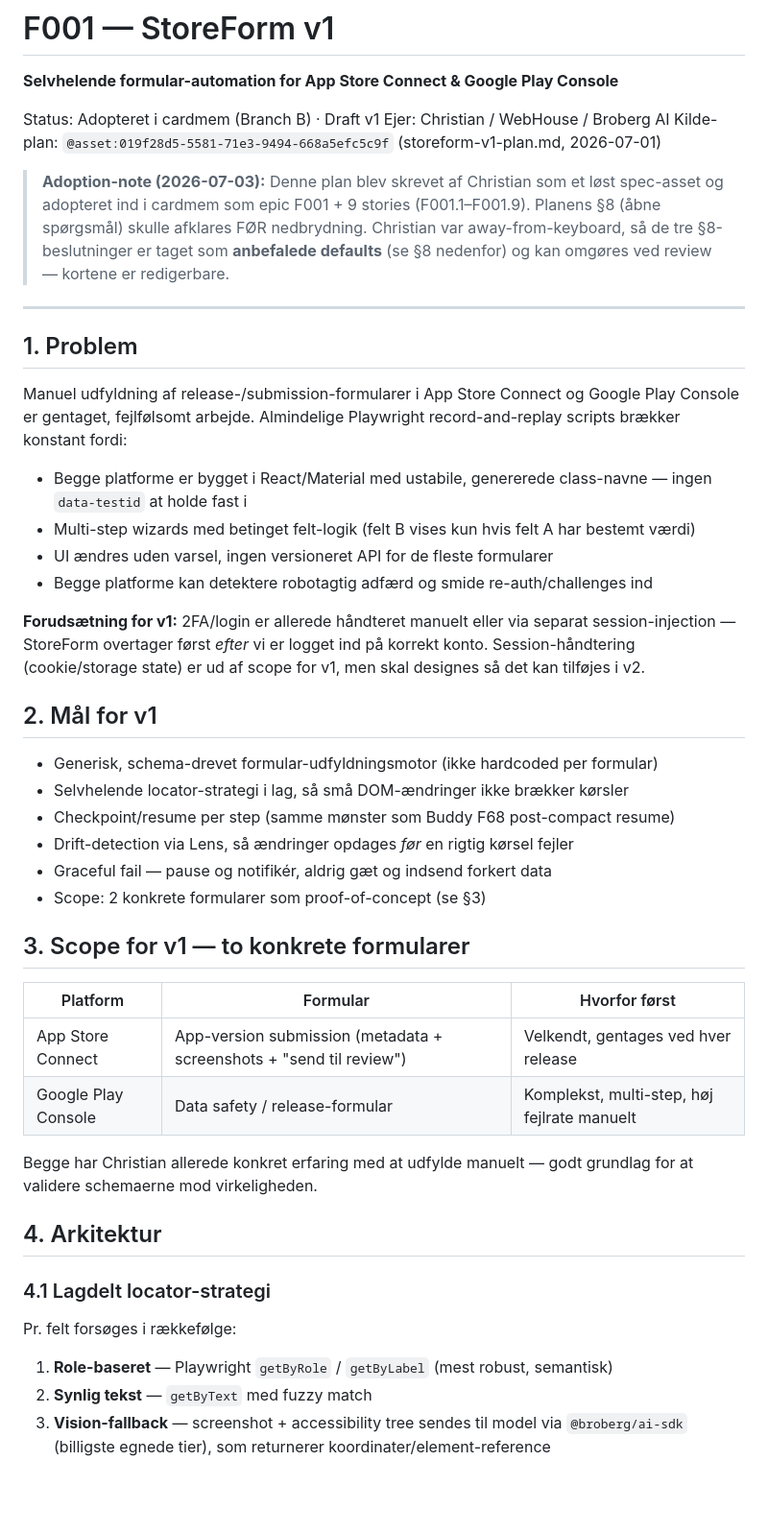
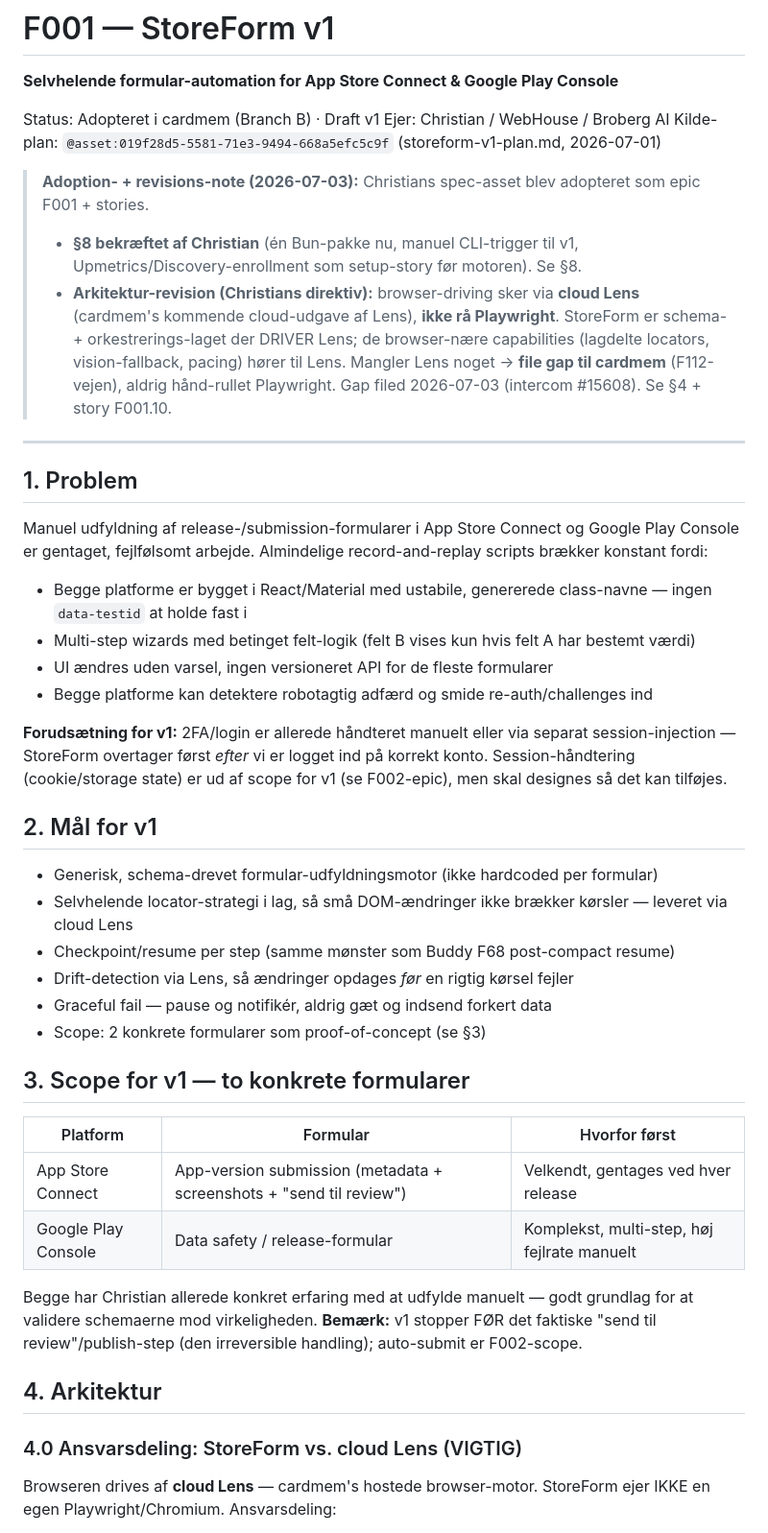
Before and after one commit to broberg-ai/storeform, a Markdown page: docs/features/F001-storeform-v1.md, the part around one of its changes. Shown at 96% size. GitHub-like rendering; blank space fills up the shorter version.

```diff
--- a/docs/features/F001-storeform-v1.md
+++ b/docs/features/F001-storeform-v1.md
@@ -5,25 +5,27 @@ Status: Adopteret i cardmem (Branch B) · Draft v1
 Ejer: Christian / WebHouse / Broberg AI
 Kilde-plan: `@asset:019f28d5-5581-71e3-9494-668a5efc5c9f` (storeform-v1-plan.md, 2026-07-01)
 
-> **Adoption-note (2026-07-03):** Denne plan blev skrevet af Christian som et løst spec-asset og adopteret ind i cardmem som epic F001 + 9 stories (F001.1–F001.9). Planens §8 (åbne spørgsmål) skulle afklares FØR nedbrydning. Christian var away-from-keyboard, så de tre §8-beslutninger er taget som **anbefalede defaults** (se §8 nedenfor) og kan omgøres ved review — kortene er redigerbare.
+> **Adoption- + revisions-note (2026-07-03):** Christians spec-asset blev adopteret som epic F001 + stories.
+> - **§8 bekræftet af Christian** (én Bun-pakke nu, manuel CLI-trigger til v1, Upmetrics/Discovery-enrollment som setup-story før motoren). Se §8.
+> - **Arkitektur-revision (Christians direktiv):** browser-driving sker via **cloud Lens** (cardmem's kommende cloud-udgave af Lens), **ikke rå Playwright**. StoreForm er schema- + orkestrerings-laget der DRIVER Lens; de browser-nære capabilities (lagdelte locators, vision-fallback, pacing) hører til Lens. Mangler Lens noget → **file gap til cardmem** (F112-vejen), aldrig hånd-rullet Playwright. Gap filed 2026-07-03 (intercom #15608). Se §4 + story F001.10.
 
 ---
 
 ## 1. Problem
 
-Manuel udfyldning af release-/submission-formularer i App Store Connect og Google Play Console er gentaget, fejlfølsomt arbejde. Almindelige Playwright record-and-replay scripts brækker konstant fordi:
+Manuel udfyldning af release-/submission-formularer i App Store Connect og Google Play Console er gentaget, fejlfølsomt arbejde. Almindelige record-and-replay scripts brækker konstant fordi:
 
 - Begge platforme er bygget i React/Material med ustabile, genererede class-navne — ingen `data-testid` at holde fast i
 - Multi-step wizards med betinget felt-logik (felt B vises kun hvis felt A har bestemt værdi)
 - UI ændres uden varsel, ingen versioneret API for de fleste formularer
 - Begge platforme kan detektere robotagtig adfærd og smide re-auth/challenges ind
 
-**Forudsætning for v1:** 2FA/login er allerede håndteret manuelt eller via separat session-injection — StoreForm overtager først *efter* vi er logget ind på korrekt konto. Session-håndtering (cookie/storage state) er ud af scope for v1, men skal designes så det kan tilføjes i v2.
+**Forudsætning for v1:** 2FA/login er allerede håndteret manuelt eller via separat session-injection — StoreForm overtager først *efter* vi er logget ind på korrekt konto. Session-håndtering (cookie/storage state) er ud af scope for v1 (se F002-epic), men skal designes så det kan tilføjes.
 
 ## 2. Mål for v1
 
 - Generisk, schema-drevet formular-udfyldningsmotor (ikke hardcoded per formular)
-- Selvhelende locator-strategi i lag, så små DOM-ændringer ikke brækker kørsler
+- Selvhelende locator-strategi i lag, så små DOM-ændringer ikke brækker kørsler — leveret via cloud Lens
 - Checkpoint/resume per step (samme mønster som Buddy F68 post-compact resume)
 - Drift-detection via Lens, så ændringer opdages *før* en rigtig kørsel fejler
 - Graceful fail — pause og notifikér, aldrig gæt og indsend forkert data
@@ -33,16 +35,13 @@ Manuel udfyldning af release-/submission-formularer i App Store Connect og Googl
 
 | Platform | Formular | Hvorfor først |
 |---|---|---|
-| App Store Connect | App-version submission (metadata + screenshots + "send til review") | Velkendt, gentages ved hver release |
+| App Store Connect | App-version submission (metadata + screenshots + \"send til review\") | Velkendt, gentages ved hver release |
 | Google Play Console | Data safety / release-formular | Komplekst, multi-step, høj fejlrate manuelt |
 
-Begge har Christian allerede konkret erfaring med at udfylde manuelt — godt grundlag for at validere schemaerne mod virkeligheden.
+Begge har Christian allerede konkret erfaring med at udfylde manuelt — godt grundlag for at validere schemaerne mod virkeligheden. **Bemærk:** v1 stopper FØR det faktiske \"send til review\"/publish-step (den irreversible handling); auto-submit er F002-scope.
 
 ## 4. Arkitektur
 
-### 4.1 Lagdelt locator-strategi
-Pr. felt forsøges i rækkefølge:
-1. **Role-baseret** — Playwright `getByRole` / `getByLabel` (mest robust, semantisk)
-2. **Synlig tekst** — `getByText` med fuzzy match
-3. **Vision-fallback** — screenshot + accessibility tree sendes til model via `@broberg/ai-sdk` (billigste egnede tier), som returnerer koordinater/element-reference
+### 4.0 Ansvarsdeling: StoreForm vs. cloud Lens (VIGTIG)
+Browseren drives af **cloud Lens** — cardmem's hostede browser-motor. StoreForm ejer IKKE en egen Playwright/Chromium. Ansvarsdeling:
 
```
Also changed, not shown: other parts of docs/features/F001-storeform-v1.md (+47 -41 lines).
